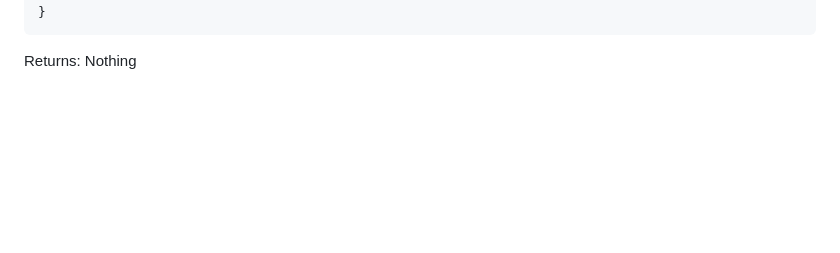
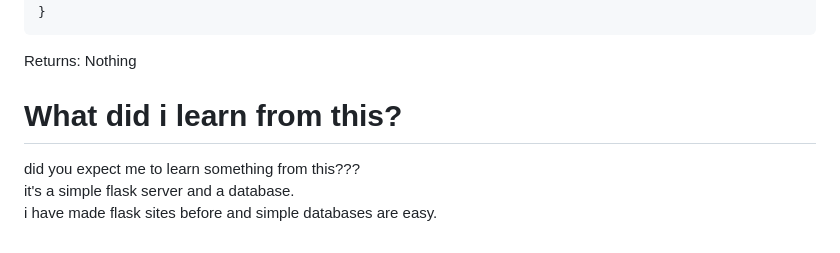
Before and after one commit to SanderNF/school-ticket-system, a Markdown page: README.md, the part around the change. Drawn GitHub-style; blank space fills up the shorter version.

Commit message:
What did i learn from this?
awnser: not a single f**king thing!

````diff
--- a/README.md
+++ b/README.md
@@ -173,3 +173,12 @@ body:
 }
 ```
 Returns: Nothing
+
+
+
+
+# What did i learn from this?
+
+did you expect me to learn something from this???\
+it's a simple flask server and a database.\
+i have made flask sites before and simple databases are easy.
````
